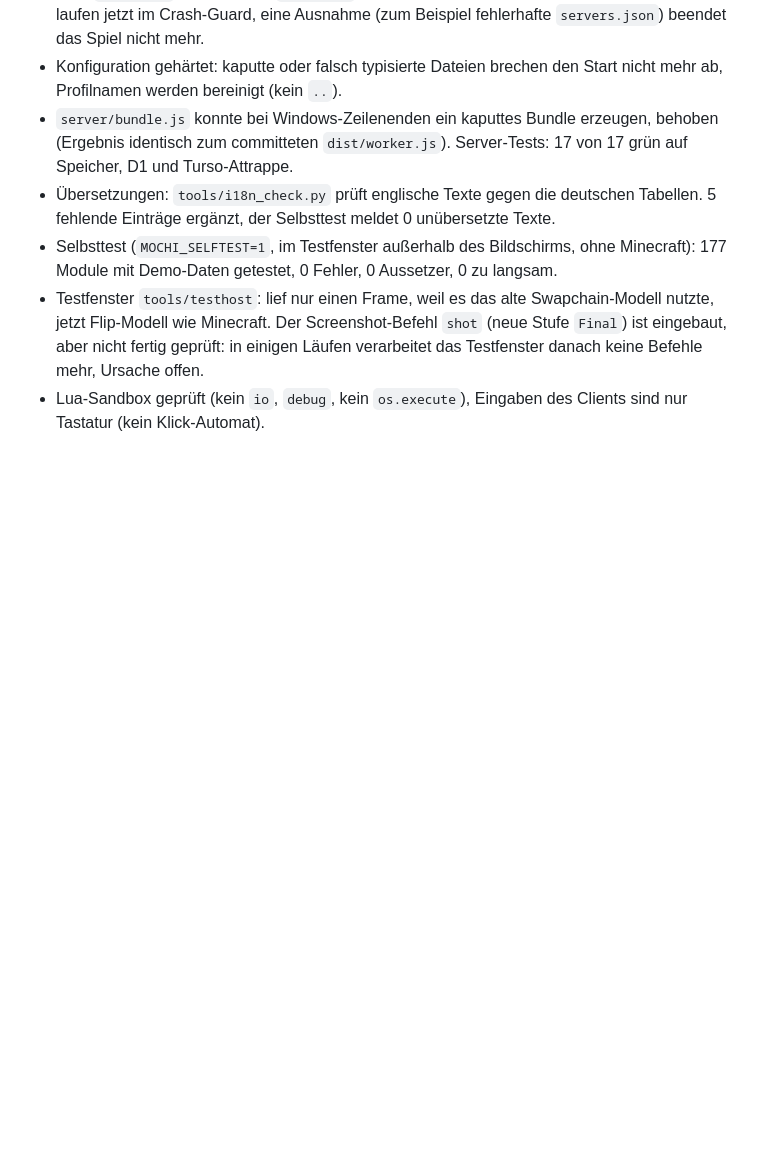
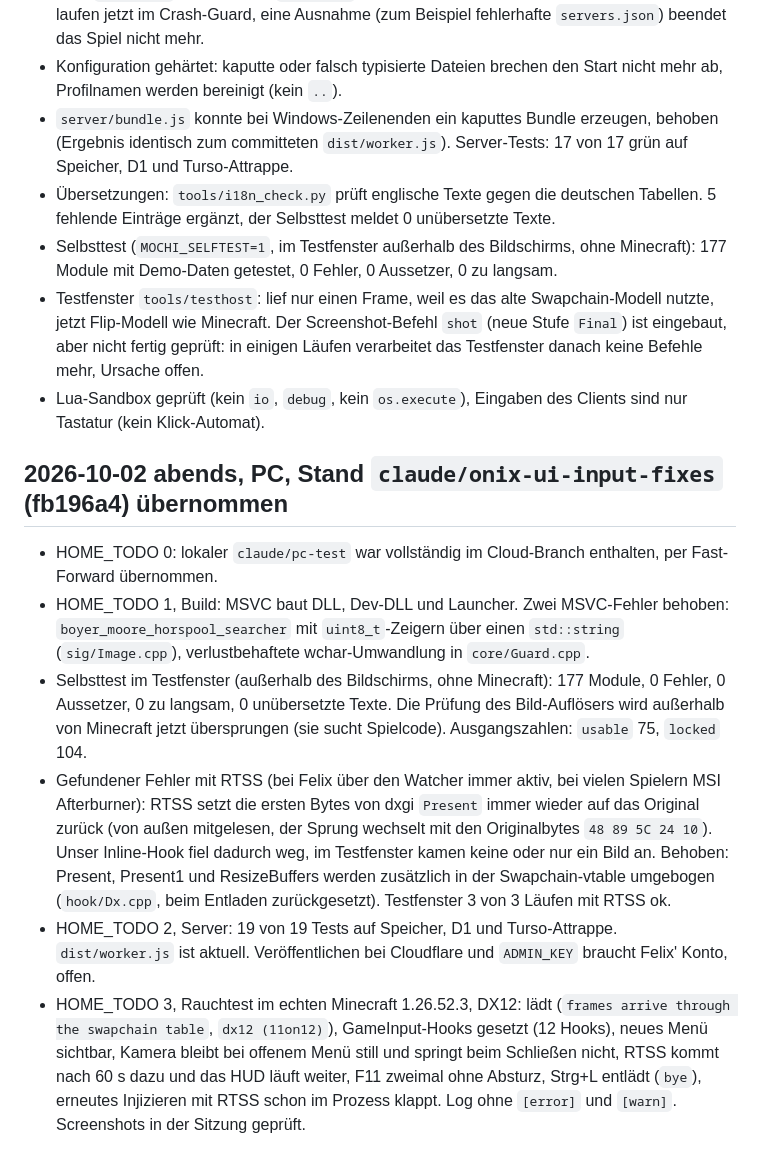
Before and after one commit to Lizziies/Mochi-3-Client, a Markdown page: docs/TESTLOG.md, the part around the change. GitHub-like rendering; blank space fills up the shorter version.

Commit message:
testlog: msvc build, selftest, rtss fix, first real game smoke test of the cloud state

```diff
--- a/docs/TESTLOG.md
+++ b/docs/TESTLOG.md
@@ -77,3 +77,12 @@ Offen und nicht geprüft: ob das Menü im Spiel jetzt mit der Maus bedienbar ist
 - Selbsttest (`MOCHI_SELFTEST=1`, im Testfenster außerhalb des Bildschirms, ohne Minecraft): 177 Module mit Demo-Daten getestet, 0 Fehler, 0 Aussetzer, 0 zu langsam.
 - Testfenster `tools/testhost`: lief nur einen Frame, weil es das alte Swapchain-Modell nutzte, jetzt Flip-Modell wie Minecraft. Der Screenshot-Befehl `shot` (neue Stufe `Final`) ist eingebaut, aber nicht fertig geprüft: in einigen Läufen verarbeitet das Testfenster danach keine Befehle mehr, Ursache offen.
 - Lua-Sandbox geprüft (kein `io`, `debug`, kein `os.execute`), Eingaben des Clients sind nur Tastatur (kein Klick-Automat).
+
+## 2026-10-02 abends, PC, Stand `claude/onix-ui-input-fixes` (fb196a4) übernommen
+
+- HOME_TODO 0: lokaler `claude/pc-test` war vollständig im Cloud-Branch enthalten, per Fast-Forward übernommen.
+- HOME_TODO 1, Build: MSVC baut DLL, Dev-DLL und Launcher. Zwei MSVC-Fehler behoben: `boyer_moore_horspool_searcher` mit `uint8_t`-Zeigern über einen `std::string` (`sig/Image.cpp`), verlustbehaftete wchar-Umwandlung in `core/Guard.cpp`.
+- Selbsttest im Testfenster (außerhalb des Bildschirms, ohne Minecraft): 177 Module, 0 Fehler, 0 Aussetzer, 0 zu langsam, 0 unübersetzte Texte. Die Prüfung des Bild-Auflösers wird außerhalb von Minecraft jetzt übersprungen (sie sucht Spielcode). Ausgangszahlen: `usable` 75, `locked` 104.
+- Gefundener Fehler mit RTSS (bei Felix über den Watcher immer aktiv, bei vielen Spielern MSI Afterburner): RTSS setzt die ersten Bytes von dxgi `Present` immer wieder auf das Original zurück (von außen mitgelesen, der Sprung wechselt mit den Originalbytes `48 89 5C 24 10`). Unser Inline-Hook fiel dadurch weg, im Testfenster kamen keine oder nur ein Bild an. Behoben: Present, Present1 und ResizeBuffers werden zusätzlich in der Swapchain-vtable umgebogen (`hook/Dx.cpp`, beim Entladen zurückgesetzt). Testfenster 3 von 3 Läufen mit RTSS ok.
+- HOME_TODO 2, Server: 19 von 19 Tests auf Speicher, D1 und Turso-Attrappe. `dist/worker.js` ist aktuell. Veröffentlichen bei Cloudflare und `ADMIN_KEY` braucht Felix' Konto, offen.
+- HOME_TODO 3, Rauchtest im echten Minecraft 1.26.52.3, DX12: lädt (`frames arrive through the swapchain table`, `dx12 (11on12)`), GameInput-Hooks gesetzt (12 Hooks), neues Menü sichtbar, Kamera bleibt bei offenem Menü still und springt beim Schließen nicht, RTSS kommt nach 60 s dazu und das HUD läuft weiter, F11 zweimal ohne Absturz, Strg+L entlädt (`bye`), erneutes Injizieren mit RTSS schon im Prozess klappt. Log ohne `[error]` und `[warn]`. Screenshots in der Sitzung geprüft.
```
